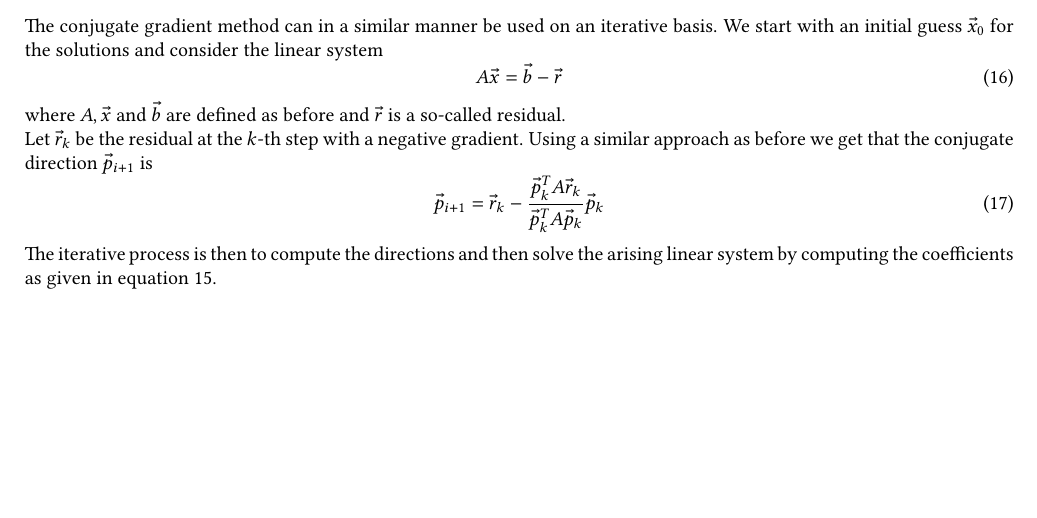
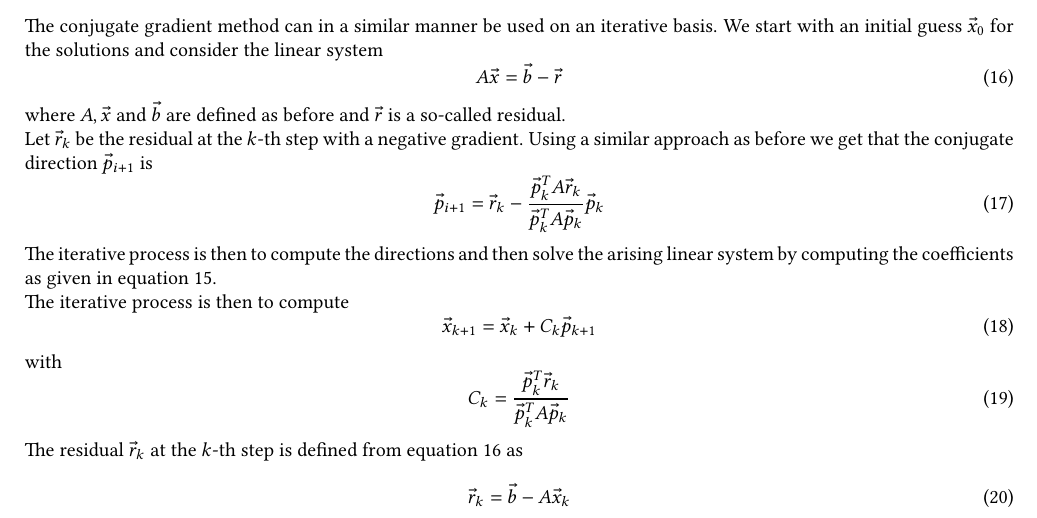
Before and after one commit to Oo1Insane1oO/FYS4411, a LaTeX document (project2/text/project2.tex): part of page 3 of 9, cut so that both start at the same text, the shorter picture padded with empty space. Compiled offline with pdfLaTeX.

Commit message:
need to implement CG

```diff
--- a/project2/text/project2.tex
+++ b/project2/text/project2.tex
@@ -393,8 +393,23 @@
         \end{equation}
     The iterative process is then to compute the directions and then solve the
     arising linear system by computing the coefficients as given in
-    \Autoref{eq:cgNewCoeff}.
-
+    \Autoref{eq:cgNewCoeff}. \\
+    The iterative process is then to compute
+        \begin{equation}
+            \vec{x}_{k+1} = \vec{x}_k + C_k\vec{p}_{k+1}
+            \label{eq:cgitproc}
+        \end{equation}
+    with
+        \begin{equation}
+            C_k = \frac{\vec{p}^T_k\vec{r}_k}{\vec{p}^T_kA\vec{p}_k}
+            \label{eq:cgitcoeff}
+        \end{equation}
+    The residual $\vec{r}_k$ at the $k$-th step is defined from
+    \Autoref{eq:cgitlinsys} as
+        \begin{equation}
+            \vec{r}_k = \vec{b} - A\vec{x}_k
+            \label{eq:cgitrk}
+        \end{equation}
 
 \subsection{METROPOLIS-HASTINGS ALGORITHM}
 \label{sub:metropolis_algorithm}
```
Also changed, not shown: project2/text/project2.pdf, 2 other files.
